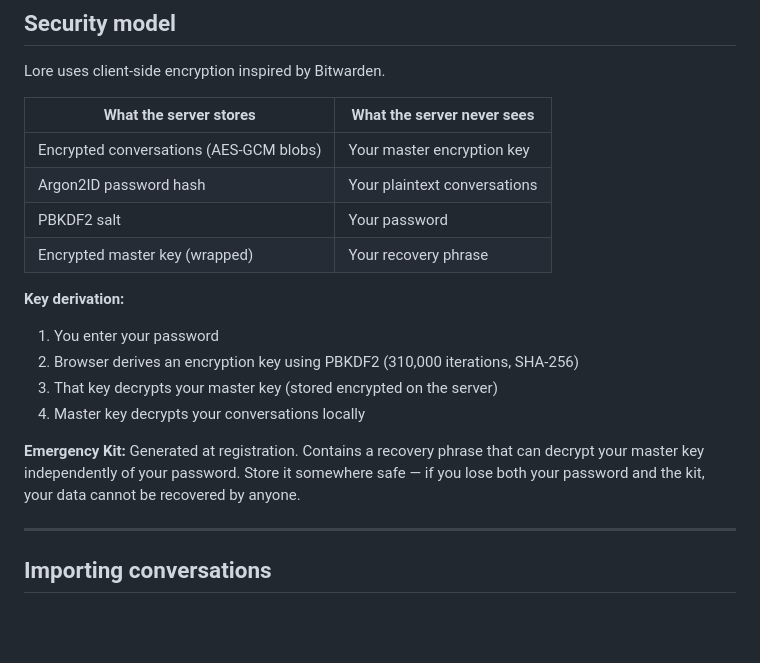
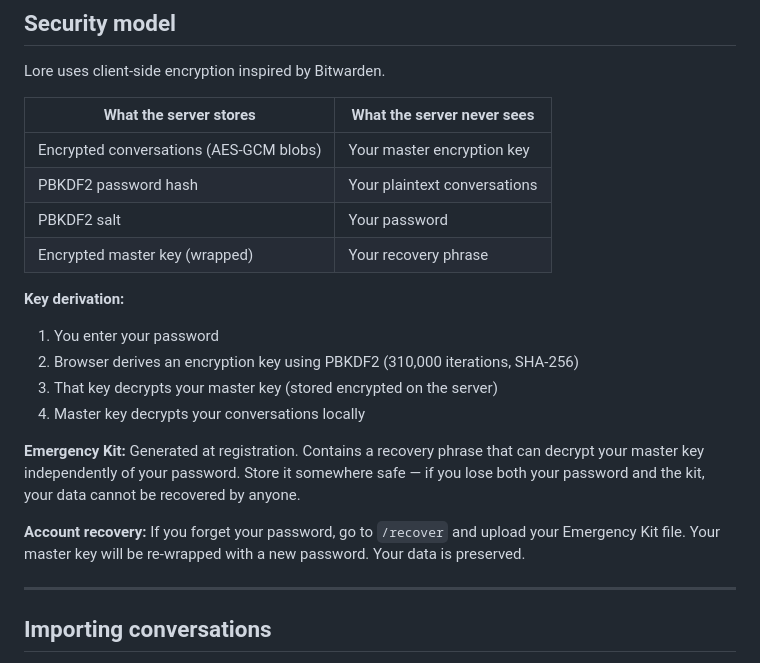
Before and after one commit to Imonda/lore, a Markdown page: README.md, the part around one of its changes. Drawn GitHub-style; blank space fills up the shorter version.

```diff
--- a/README.md
+++ b/README.md
@@ -56,7 +56,7 @@ Lore uses client-side encryption inspired by Bitwarden.
 | What the server stores | What the server never sees |
 |---|---|
 | Encrypted conversations (AES-GCM blobs) | Your master encryption key |
-| Argon2ID password hash | Your plaintext conversations |
+| PBKDF2 password hash | Your plaintext conversations |
 | PBKDF2 salt | Your password |
 | Encrypted master key (wrapped) | Your recovery phrase |
 
@@ -68,6 +68,9 @@ Lore uses client-side encryption inspired by Bitwarden.
 
 **Emergency Kit:**
 Generated at registration. Contains a recovery phrase that can decrypt your master key independently of your password. Store it somewhere safe — if you lose both your password and the kit, your data cannot be recovered by anyone.
+
+**Account recovery:**
+If you forget your password, go to `/recover` and upload your Emergency Kit file. Your master key will be re-wrapped with a new password. Your data is preserved.
 
 ---
 
```
Also changed, not shown: other parts of README.md (+39 -1 lines).
